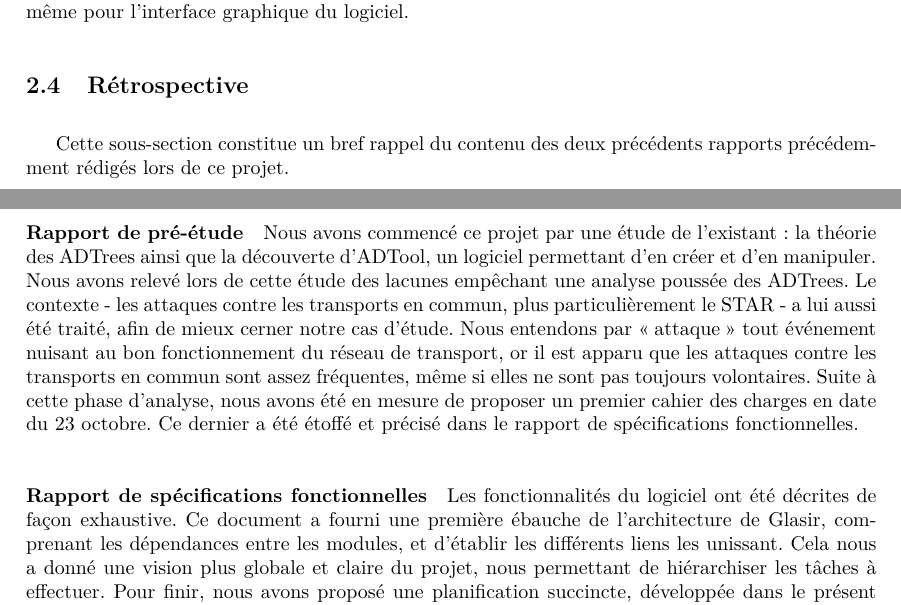
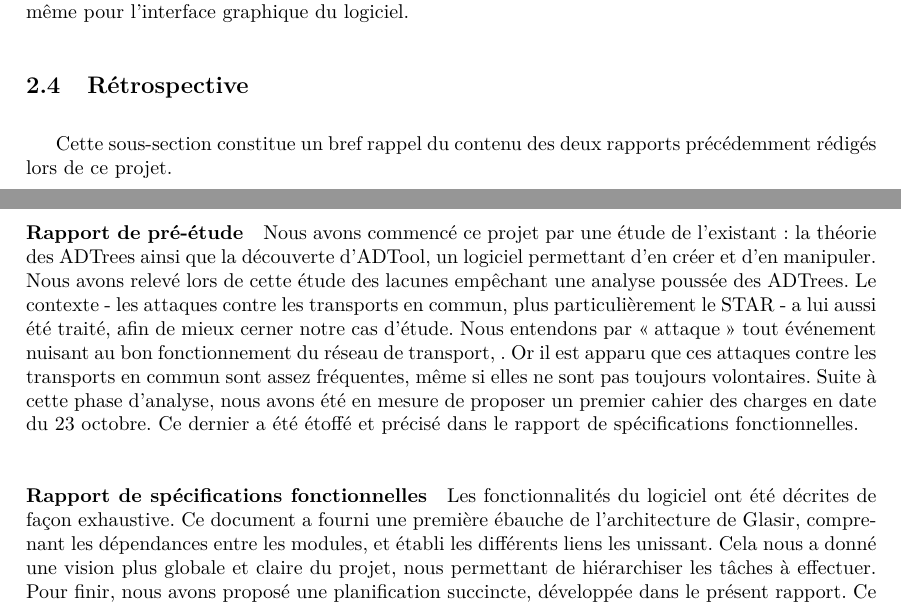
Before and after one commit to HKervadec/korrigolo, a LaTeX document (reports/3 - planification/main.tex, which reads reports/3 - planification/input/contexte.tex): two parts of pages 6 and 7 of 20, joined at a grey line, cut so that both start at the same text. Compiled offline with pdfLaTeX.

Commit message:
[Report 3] Version finale

```diff
--- a/reports/3 - planification/input/contexte.tex
+++ b/reports/3 - planification/input/contexte.tex
@@ -18,13 +18,14 @@
         \glasir{} est un tout nouveau projet, dont les finalités ont été exposées dans les deux premiers rapports rendus. Il intégrera tout de même un logiciel déjà existant (ADTool) permettant de représenter les ADTrees sur support informatique. Quelques améliorations seront cependant apportées à ADTool avant son intégration, afin de le rendre plus ergonomique pour l'utilisateur. Les autres modules de \glasir{}, détaillés lors du précédent rapport, seront totalement nouveaux et leur création sera assurée par les trois étudiants qui travailleront sur le projet au second semestre. Il en est de même pour l'interface graphique du logiciel.
 
     \subsection{Rétrospective}
-        Cette sous-section constitue un bref rappel du contenu des deux précédents rapports précédemment rédigés lors de ce projet.
+        Cette sous-section constitue un bref rappel du contenu des deux rapports précédemment rédigés lors de ce projet.
 
         \paragraph{Rapport de pré-étude} %ref
-         Nous avons commencé ce projet par une étude de l'existant : la théorie des ADTrees ainsi que la découverte d'ADTool, un logiciel permettant d'en créer et d'en manipuler. Nous avons relevé lors de cette étude des lacunes empêchant une analyse poussée des ADTrees. Le contexte - les attaques contre les transports en commun, plus particulièrement le STAR - a lui aussi été traité, afin de mieux cerner notre cas d'étude. Nous entendons par \og attaque \fg{} tout événement nuisant au bon fonctionnement du réseau de transport, or il est apparu que les attaques contre les transports en commun sont assez fréquentes, même si elles ne sont pas toujours volontaires. Suite à cette phase d'analyse, nous avons été en mesure de proposer un premier cahier des charges en date du 23 octobre. Ce dernier a été étoffé et précisé dans le rapport de spécifications fonctionnelles. %ref
+         Nous avons commencé ce projet par une étude de l'existant : la théorie des ADTrees ainsi que la découverte d'ADTool, un logiciel permettant d'en créer et d'en manipuler. Nous avons relevé lors de cette étude des lacunes empêchant une analyse poussée des ADTrees. Le contexte - les attaques contre les transports en commun, plus particulièrement le STAR - a lui aussi été traité, afin de mieux cerner notre cas d'étude. Nous entendons par \og attaque \fg{} tout événement nuisant au bon fonctionnement du réseau de transport,
+         . Or il est apparu que ces attaques contre les transports en commun sont assez fréquentes, même si elles ne sont pas toujours volontaires. Suite à cette phase d'analyse, nous avons été en mesure de proposer un premier cahier des charges en date du 23 octobre. Ce dernier a été étoffé et précisé dans le rapport de spécifications fonctionnelles. %ref
 
         \paragraph{Rapport de spécifications fonctionnelles} %ref
-        Les fonctionnalités du logiciel ont été décrites de façon exhaustive. Ce document a fourni une première ébauche de l'architecture de \glasir{}, comprenant les dépendances entre les modules, et d'établir les différents liens les unissant. Cela nous a donné une vision plus globale et claire du projet, nous permettant de hiérarchiser les tâches à effectuer. Pour finir, nous avons proposé une planification succincte, développée dans le présent rapport. Ce deuxième rapport a quant à lui été remis au rapporteur le 27 novembre.
+        Les fonctionnalités du logiciel ont été décrites de façon exhaustive. Ce document a fourni une première ébauche de l'architecture de \glasir{}, comprenant les dépendances entre les modules, et établi les différents liens les unissant. Cela nous a donné une vision plus globale et claire du projet, nous permettant de hiérarchiser les tâches à effectuer. Pour finir, nous avons proposé une planification succincte, développée dans le présent rapport. Ce deuxième rapport a quant à lui été remis au rapporteur le 27 novembre.
 
         Ces rapports nous ont aidé à préciser notre vision du projet, à identifier les modules de la solution que nous apporterons et définir les étapes dans sa réalisation. Avant de commencer la planification détaillée du projet, il semble important de rappeler les dates-clés et les périodes importantes associées à ce projet sur l'année.
 
```
Also changed, not shown: reports/3 - planification/input/intro.tex (+2 -2 lines), reports/3 - planification/input/organisation.tex (+1 -1 lines), reports/3 - planification/input/sequencement.tex (+1 -1 lines).
